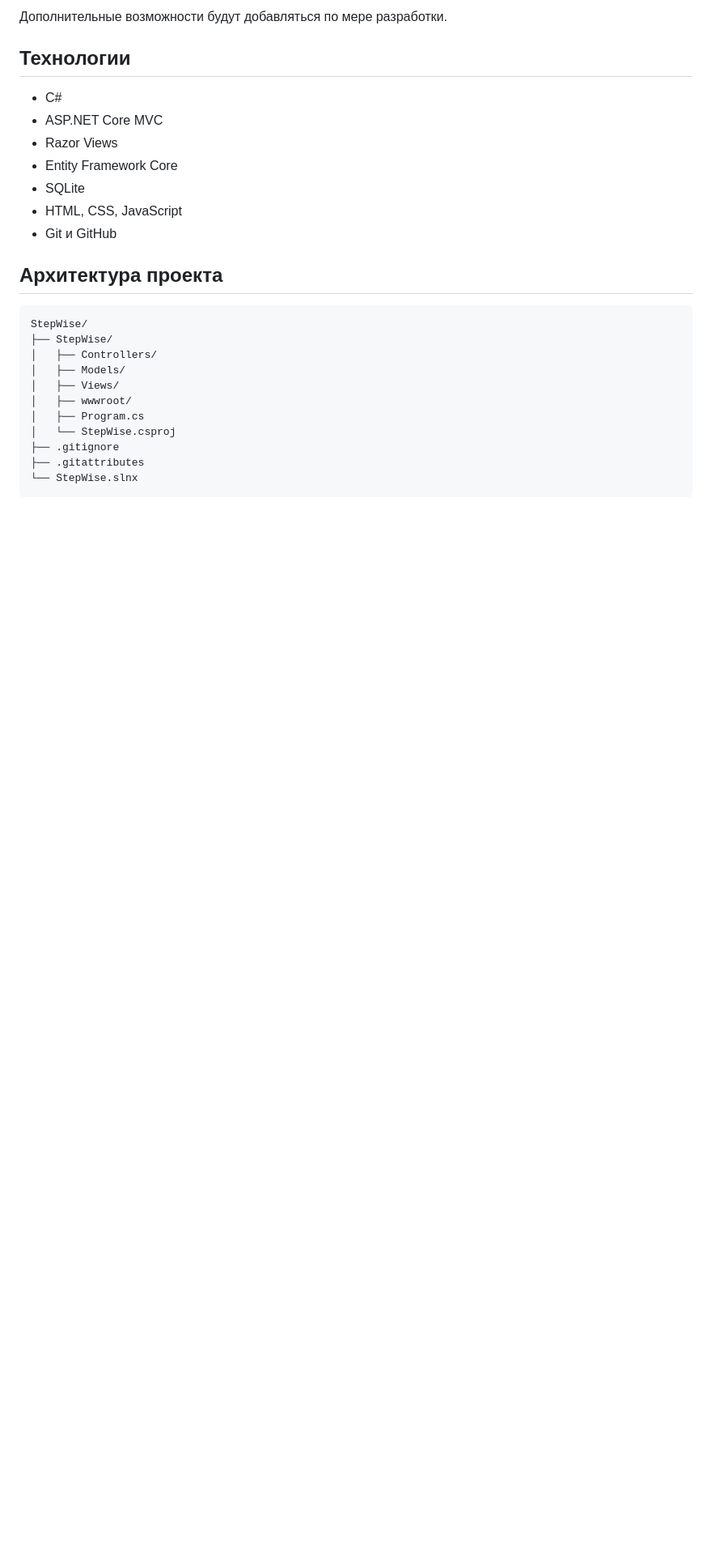
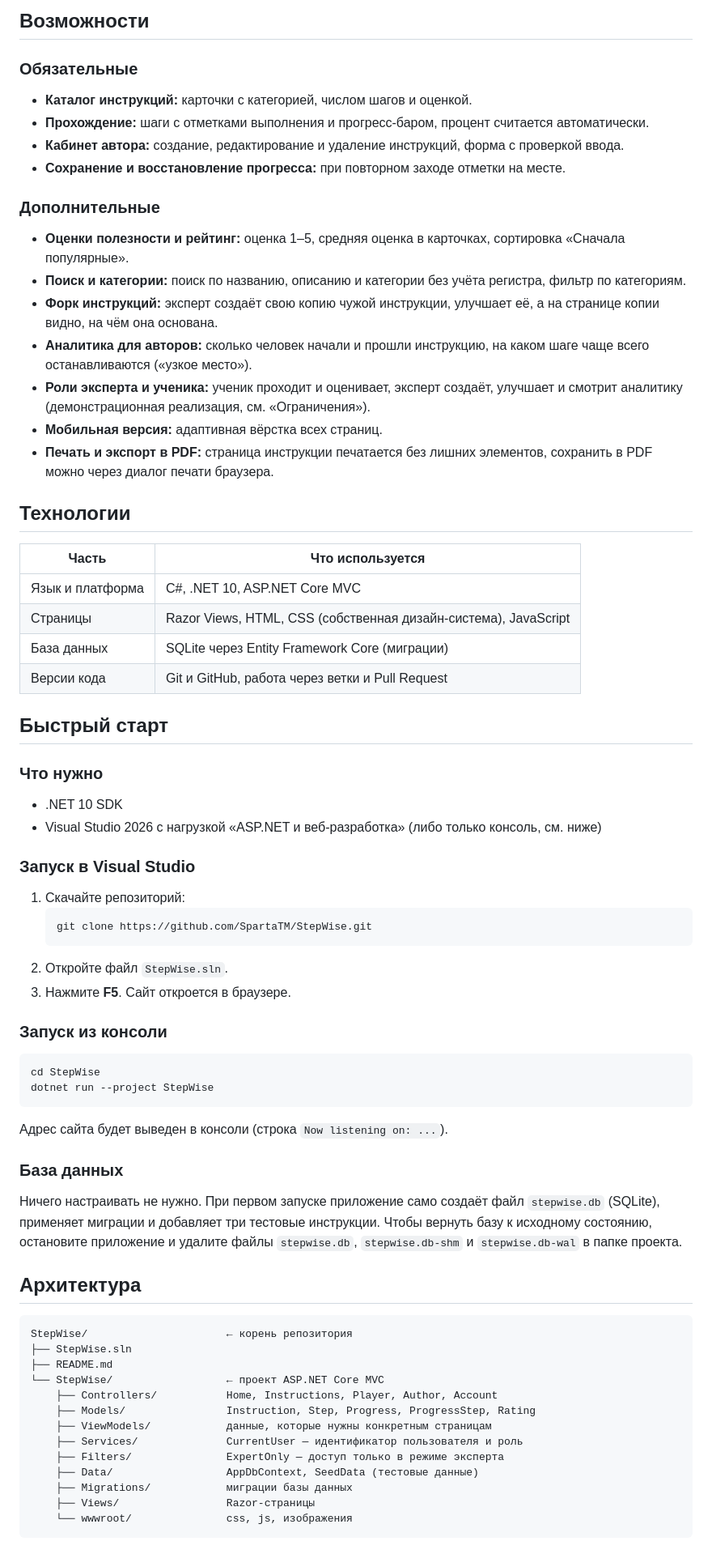
Before and after one commit to SpartaTM/StepWise, a Markdown page: README.md, the part around one of its changes. Shown at 81% size. Rendered like a GitHub page; blank space fills up the shorter version.

````diff
--- a/README.md
+++ b/README.md
@@ -15,28 +14,69 @@
 
-Дополнительные возможности будут добавляться по мере разработки.
+## Возможности
+
+### Обязательные
+- **Каталог инструкций:** карточки с категорией, числом шагов и оценкой.
+- **Прохождение:** шаги с отметками выполнения и прогресс-баром, процент считается автоматически.
+- **Кабинет автора:** создание, редактирование и удаление инструкций, форма с проверкой ввода.
+- **Сохранение и восстановление прогресса:** при повторном заходе отметки на месте.
+
+### Дополнительные
+- **Оценки полезности и рейтинг:** оценка 1–5, средняя оценка в карточках, сортировка «Сначала популярные».
+- **Поиск и категории:** поиск по названию, описанию и категории без учёта регистра, фильтр по категориям.
+- **Форк инструкций:** эксперт создаёт свою копию чужой инструкции, улучшает её, а на странице копии видно, на чём она основана.
+- **Аналитика для авторов:** сколько человек начали и прошли инструкцию, на каком шаге чаще всего останавливаются («узкое место»).
+- **Роли эксперта и ученика:** ученик проходит и оценивает, эксперт создаёт, улучшает и смотрит аналитику (демонстрационная реализация, см. «Ограничения»).
+- **Мобильная версия:** адаптивная вёрстка всех страниц.
+- **Печать и экспорт в PDF:** страница инструкции печатается без лишних элементов, сохранить в PDF можно через диалог печати браузера.
 
 ## Технологии
 
-- C#
-- ASP.NET Core MVC
-- Razor Views
-- Entity Framework Core
-- SQLite
-- HTML, CSS, JavaScript
-- Git и GitHub
+| Часть | Что используется |
+|---|---|
+| Язык и платформа | C#, .NET 10, ASP.NET Core MVC |
+| Страницы | Razor Views, HTML, CSS (собственная дизайн-система), JavaScript |
+| База данных | SQLite через Entity Framework Core (миграции) |
+| Версии кода | Git и GitHub, работа через ветки и Pull Request |
 
-## Архитектура проекта
+## Быстрый старт
 
-```text
-StepWise/
-├── StepWise/
-│   ├── Controllers/
-│   ├── Models/
-│   ├── Views/
-│   ├── wwwroot/
-│   ├── Program.cs
-│   └── StepWise.csproj
-├── .gitignore
-├── .gitattributes
-└── StepWise.slnx
+### Что нужно
+- .NET 10 SDK
+- Visual Studio 2026 с нагрузкой «ASP.NET и веб-разработка» (либо только консоль, см. ниже)
+
+### Запуск в Visual Studio
+1. Скачайте репозиторий:
+   ```
+   git clone https://github.com/SpartaTM/StepWise.git
+   ```
+2. Откройте файл `StepWise.sln`.
+3. Нажмите **F5**. Сайт откроется в браузере.
+
+### Запуск из консоли
 ```
+cd StepWise
+dotnet run --project StepWise
+```
+Адрес сайта будет выведен в консоли (строка `Now listening on: ...`).
+
+### База данных
+Ничего настраивать не нужно. При первом запуске приложение само создаёт файл `stepwise.db` (SQLite), применяет миграции и добавляет три тестовые инструкции. Чтобы вернуть базу к исходному состоянию, остановите приложение и удалите файлы `stepwise.db`, `stepwise.db-shm` и `stepwise.db-wal` в папке проекта.
+
+## Архитектура
+
+```
+StepWise/                      ← корень репозитория
+├── StepWise.sln
+├── README.md
+└── StepWise/                  ← проект ASP.NET Core MVC
+    ├── Controllers/           Home, Instructions, Player, Author, Account
+    ├── Models/                Instruction, Step, Progress, ProgressStep, Rating
+    ├── ViewModels/            данные, которые нужны конкретным страницам
+    ├── Services/              CurrentUser — идентификатор пользователя и роль
+    ├── Filters/               ExpertOnly — доступ только в режиме эксперта
+    ├── Data/                  AppDbContext, SeedData (тестовые данные)
+    ├── Migrations/            миграции базы данных
+    ├── Views/                 Razor-страницы
+    └── wwwroot/               css, js, изображения
+```
+
````
Also changed, not shown: other parts of README.md (+33 -42 lines), docs/screenshots/analitycs.png (added), docs/screenshots/catalog.png (added), docs/screenshots/home.png (added), docs/screenshots/player.png (added).
